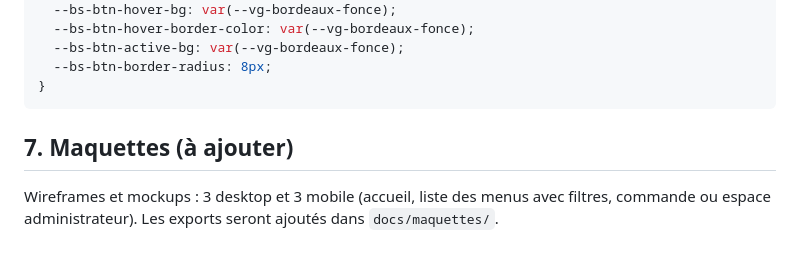
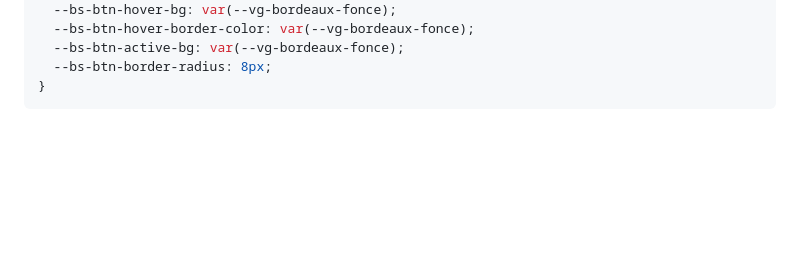
Before and after one commit to Bucky8544/vite-gourmand, a Markdown page: docs/charte-graphique.md, the part around the change. Rendered like a GitHub page; blank space fills up the shorter version.

````diff
--- a/docs/charte-graphique.md
+++ b/docs/charte-graphique.md
@@ -118,8 +118,3 @@ h1, h2, h3 { font-family: var(--vg-font-titre); color: var(--vg-bordeaux); }
   --bs-btn-border-radius: 8px;
 }
 ```
-
-## 7. Maquettes (à ajouter)
-
-Wireframes et mockups : 3 desktop et 3 mobile (accueil, liste des menus avec filtres, commande
-ou espace administrateur). Les exports seront ajoutés dans `docs/maquettes/`.
````
